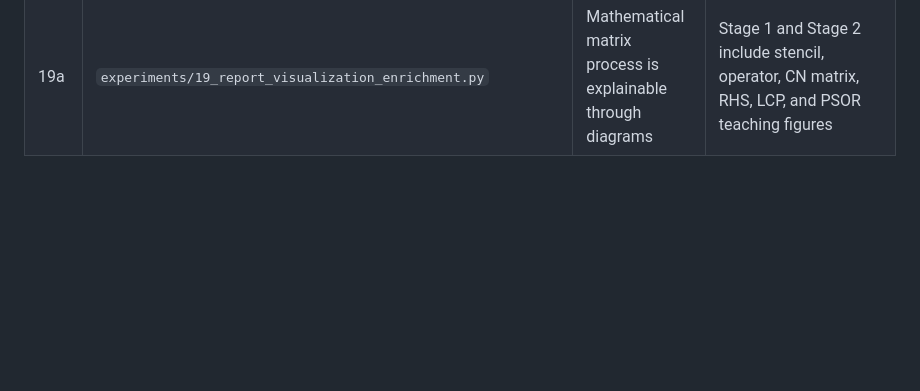
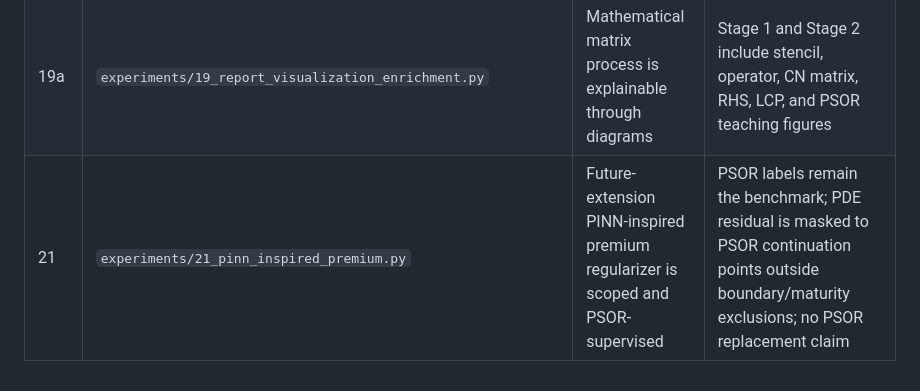
Before and after one commit to zihan-liang/american-option-risk-surfaces, a Markdown page: docs/experiment_matrix.md, the part around the change. Rendered like a GitHub page; blank space fills up the shorter version.

Commit message:
docs: plan pinn-inspired premium experiment

```diff
--- a/docs/experiment_matrix.md
+++ b/docs/experiment_matrix.md
@@ -22,3 +22,4 @@
 | 18 | `experiments/18_publication_figures.py` | Manuscript figures are source-traceable | Figure manifest records PNG/PDF outputs and source artifact for every paper figure |
 | 19 | `experiments/19_report_visualization_enrichment.py` | Stage reports and supplement are visually evidence-linked | Report figure manifest records caption, source artifact, PNG, and PDF for every enrichment figure |
 | 19a | `experiments/19_report_visualization_enrichment.py` | Mathematical matrix process is explainable through diagrams | Stage 1 and Stage 2 include stencil, operator, CN matrix, RHS, LCP, and PSOR teaching figures |
+| 21 | `experiments/21_pinn_inspired_premium.py` | Future-extension PINN-inspired premium regularizer is scoped and PSOR-supervised | PSOR labels remain the benchmark; PDE residual is masked to PSOR continuation points outside boundary/maturity exclusions; no PSOR replacement claim |
```
Also changed, not shown: docs/pinn_inspired_premium_experiment_plan.md (added, +69 -0 lines).
